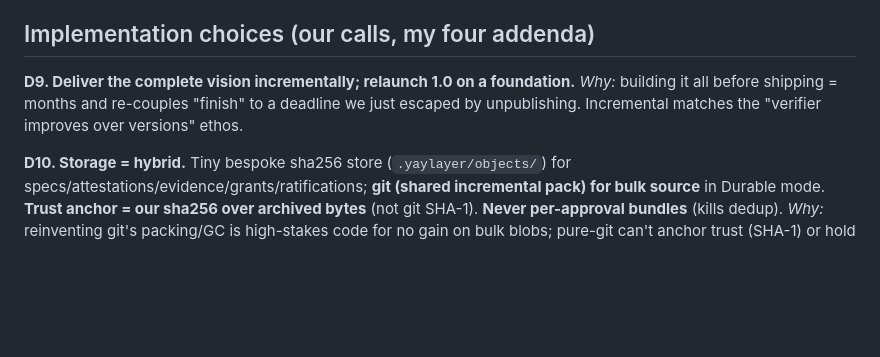
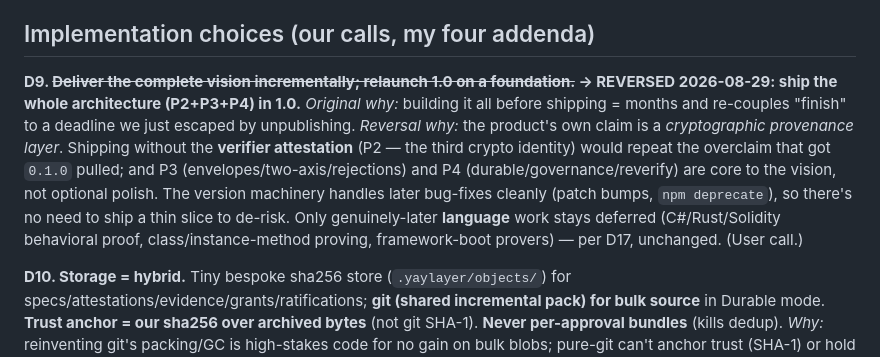
Before and after one commit to jonas-developer/yay-layer, a Markdown page: documentation/10-decision-log.md, the part around the change. Rendered like a GitHub page; blank space fills up the shorter version.

Commit message:
docs: reverse D9 — ship the whole architecture (P2+P3+P4) in 1.0; only later language work stays deferred

```diff
--- a/documentation/10-decision-log.md
+++ b/documentation/10-decision-log.md
@@ -32,8 +32,9 @@ Locked decisions with rationale, so we never re-litigate. Source: three advisor
 
 ## Implementation choices (our calls, my four addenda)
 
-**D9. Deliver the complete vision incrementally; relaunch 1.0 on a foundation.**
-*Why:* building it all before shipping = months and re-couples "finish" to a deadline we just escaped by unpublishing. Incremental matches the "verifier improves over versions" ethos.
+**D9. ~~Deliver the complete vision incrementally; relaunch 1.0 on a foundation.~~ → REVERSED 2026-08-29: ship the whole architecture (P2+P3+P4) in 1.0.**
+*Original why:* building it all before shipping = months and re-couples "finish" to a deadline we just escaped by unpublishing.
+*Reversal why:* the product's own claim is a *cryptographic provenance layer*. Shipping without the **verifier attestation** (P2 — the third crypto identity) would repeat the overclaim that got `0.1.0` pulled; and P3 (envelopes/two-axis/rejections) and P4 (durable/governance/reverify) are core to the vision, not optional polish. The version machinery handles later bug-fixes cleanly (patch bumps, `npm deprecate`), so there's no need to ship a thin slice to de-risk. Only genuinely-later **language** work stays deferred (C#/Rust/Solidity behavioral proof, class/instance-method proving, framework-boot provers) — per D17, unchanged. (User call.)
 
 **D10. Storage = hybrid.** Tiny bespoke sha256 store (`.yaylayer/objects/`) for specs/attestations/evidence/grants/ratifications; **git (shared incremental pack) for bulk source** in Durable mode. **Trust anchor = our sha256 over archived bytes** (not git SHA-1). **Never per-approval bundles** (kills dedup).
 *Why:* reinventing git's packing/GC is high-stakes code for no gain on bulk blobs; pure-git can't anchor trust (SHA-1) or hold our attestation objects. The split takes the best of both.
```
Also changed, not shown: documentation/09-roadmap-and-build-plan.md (+5 -6 lines).
